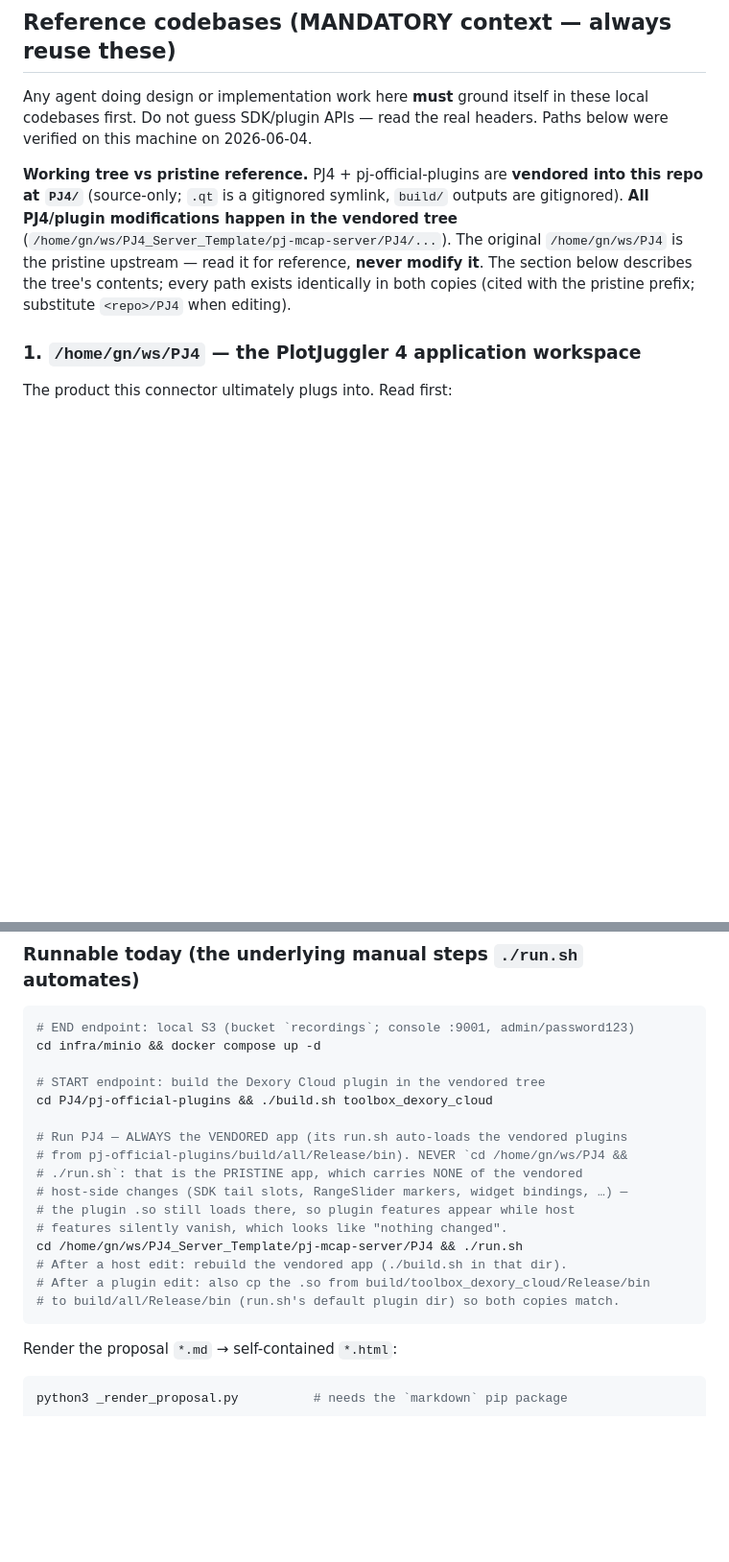
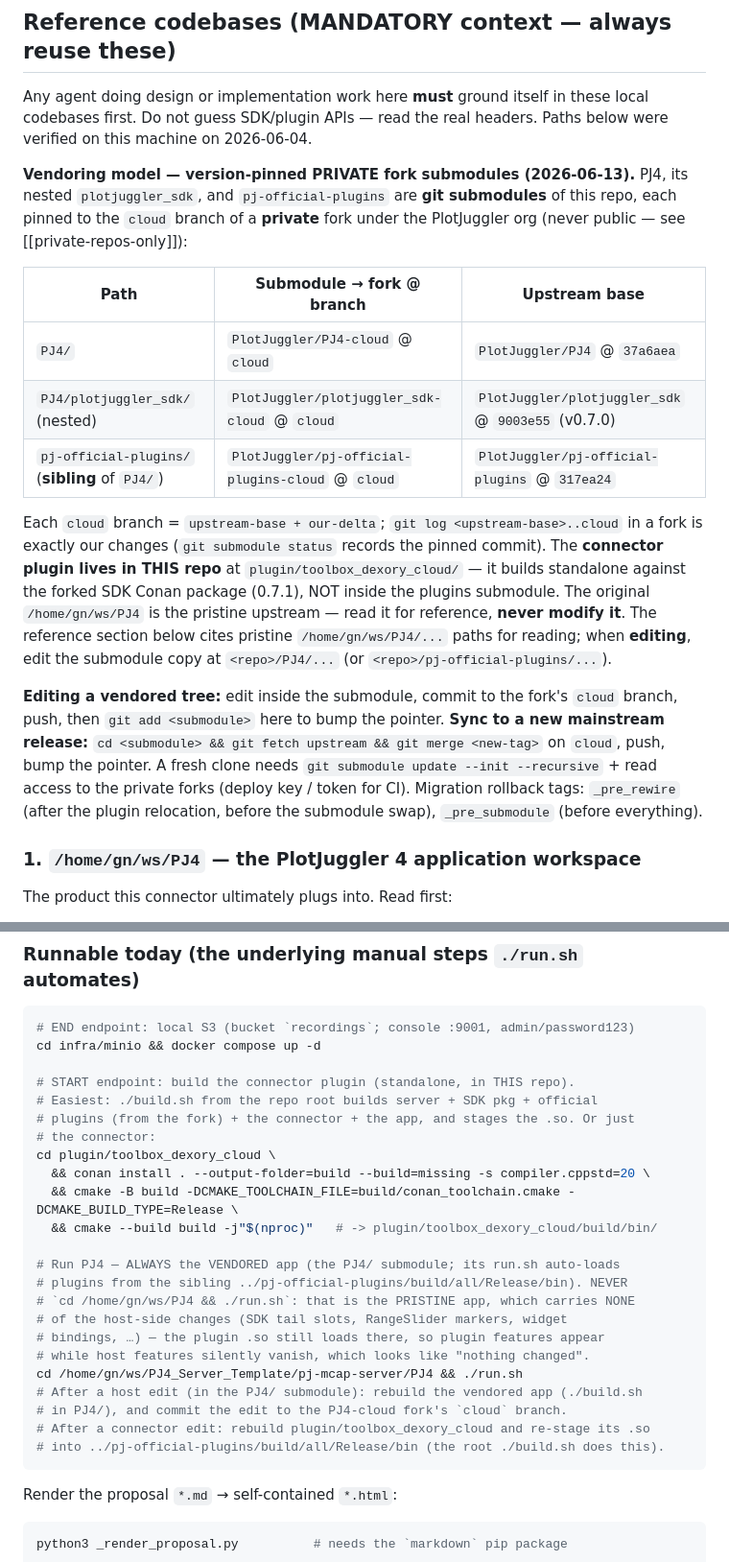
Before and after one commit to PlotJuggler/pj-mcap-server, a Markdown page: CLAUDE.md, 2 parts joined by grey strips. Shown at 96% size. GitHub-like rendering; blank space fills up the shorter version.

Commit message:
docs: submodule vendoring model + plugin path (CLAUDE.md, README, RUNBOOK)
Describe the private fork-submodule layout, the per-fork upstream bases, the
git-merge sync workflow, the _pre_rewire/_pre_submodule rollback tags, and the
relocated connector at plugin/toolbox_dexory_cloud. Update build/run/CLI paths.

Co-Authored-By: Claude Opus 4.8 <noreply@anthropic.com>

````diff
--- a/CLAUDE.md
+++ b/CLAUDE.md
@@ -306,13 +306,33 @@ Any agent doing design or implementation work here **must** ground itself in the
 local codebases first. Do not guess SDK/plugin APIs — read the real headers. Paths below
 were verified on this machine on 2026-06-04.
 
-**Working tree vs pristine reference.** PJ4 + pj-official-plugins are **vendored into
-this repo at `PJ4/`** (source-only; `.qt` is a gitignored symlink, `build/` outputs are
-gitignored). **All PJ4/plugin modifications happen in the vendored tree**
-(`/home/gn/ws/PJ4_Server_Template/pj-mcap-server/PJ4/...`). The original
-`/home/gn/ws/PJ4` is the pristine upstream — read it for reference, **never modify it**.
-The section below describes the tree's contents; every path exists identically in both
-copies (cited with the pristine prefix; substitute `<repo>/PJ4` when editing).
+**Vendoring model — version-pinned PRIVATE fork submodules (2026-06-13).** PJ4, its
+nested `plotjuggler_sdk`, and `pj-official-plugins` are **git submodules** of this repo,
+each pinned to the `cloud` branch of a **private** fork under the PlotJuggler org (never
+public — see [[private-repos-only]]):
+
+| Path | Submodule → fork @ branch | Upstream base |
+|---|---|---|
+| `PJ4/` | `PlotJuggler/PJ4-cloud` @ `cloud` | `PlotJuggler/PJ4` @ `37a6aea` |
+| `PJ4/plotjuggler_sdk/` (nested) | `PlotJuggler/plotjuggler_sdk-cloud` @ `cloud` | `PlotJuggler/plotjuggler_sdk` @ `9003e55` (v0.7.0) |
+| `pj-official-plugins/` (**sibling** of `PJ4/`) | `PlotJuggler/pj-official-plugins-cloud` @ `cloud` | `PlotJuggler/pj-official-plugins` @ `317ea24` |
+
+Each `cloud` branch = `upstream-base + our-delta`; `git log <upstream-base>..cloud` in a
+fork is exactly our changes (`git submodule status` records the pinned commit). The
+**connector plugin lives in THIS repo** at `plugin/toolbox_dexory_cloud/` — it builds
+standalone against the forked SDK Conan package (0.7.1), NOT inside the plugins submodule.
+The original `/home/gn/ws/PJ4` is the pristine upstream — read it for reference, **never
+modify it**. The reference section below cites pristine `/home/gn/ws/PJ4/...` paths for
+reading; when **editing**, edit the submodule copy at `<repo>/PJ4/...` (or
+`<repo>/pj-official-plugins/...`).
+
+**Editing a vendored tree:** edit inside the submodule, commit to the fork's `cloud`
+branch, push, then `git add <submodule>` here to bump the pointer. **Sync to a new
+mainstream release:** `cd <submodule> && git fetch upstream && git merge <new-tag>` on
+`cloud`, push, bump the pointer. A fresh clone needs `git submodule update --init
+--recursive` + read access to the private forks (deploy key / token for CI). Migration
+rollback tags: `_pre_rewire` (after the plugin relocation, before the submodule swap),
+`_pre_submodule` (before everything).
 
 ### 1. `/home/gn/ws/PJ4` — the PlotJuggler 4 application workspace
 
@@ -510,19 +530,26 @@ multi-topic recordings) + `gen-3d-fixture` (one /tf + pointcloud recording for t
 # END endpoint: local S3 (bucket `recordings`; console :9001, admin/password123)
 cd infra/minio && docker compose up -d
 
-# START endpoint: build the Dexory Cloud plugin in the vendored tree
-cd PJ4/pj-official-plugins && ./build.sh toolbox_dexory_cloud
+# START endpoint: build the connector plugin (standalone, in THIS repo).
+# Easiest: ./build.sh from the repo root builds server + SDK pkg + official
+# plugins (from the fork) + the connector + the app, and stages the .so. Or just
+# the connector:
+cd plugin/toolbox_dexory_cloud \
+  && conan install . --output-folder=build --build=missing -s compiler.cppstd=20 \
+  && cmake -B build -DCMAKE_TOOLCHAIN_FILE=build/conan_toolchain.cmake -DCMAKE_BUILD_TYPE=Release \
+  && cmake --build build -j"$(nproc)"   # -> plugin/toolbox_dexory_cloud/build/bin/
 
-# Run PJ4 — ALWAYS the VENDORED app (its run.sh auto-loads the vendored plugins
-# from pj-official-plugins/build/all/Release/bin). NEVER `cd /home/gn/ws/PJ4 &&
-# ./run.sh`: that is the PRISTINE app, which carries NONE of the vendored
-# host-side changes (SDK tail slots, RangeSlider markers, widget bindings, …) —
-# the plugin .so still loads there, so plugin features appear while host
-# features silently vanish, which looks like "nothing changed".
+# Run PJ4 — ALWAYS the VENDORED app (the PJ4/ submodule; its run.sh auto-loads
+# plugins from the sibling ../pj-official-plugins/build/all/Release/bin). NEVER
+# `cd /home/gn/ws/PJ4 && ./run.sh`: that is the PRISTINE app, which carries NONE
+# of the host-side changes (SDK tail slots, RangeSlider markers, widget
+# bindings, …) — the plugin .so still loads there, so plugin features appear
+# while host features silently vanish, which looks like "nothing changed".
 cd /home/gn/ws/PJ4_Server_Template/pj-mcap-server/PJ4 && ./run.sh
-# After a host edit: rebuild the vendored app (./build.sh in that dir).
-# After a plugin edit: also cp the .so from build/toolbox_dexory_cloud/Release/bin
-# to build/all/Release/bin (run.sh's default plugin dir) so both copies match.
+# After a host edit (in the PJ4/ submodule): rebuild the vendored app (./build.sh
+# in PJ4/), and commit the edit to the PJ4-cloud fork's `cloud` branch.
+# After a connector edit: rebuild plugin/toolbox_dexory_cloud and re-stage its .so
+# into ../pj-official-plugins/build/all/Release/bin (the root ./build.sh does this).
 ```
 
 Render the proposal `*.md` → self-contained `*.html`:
````
Also changed, not shown: README.md (+3 -3 lines), scripts/RUNBOOK.md (+4 -4 lines).
